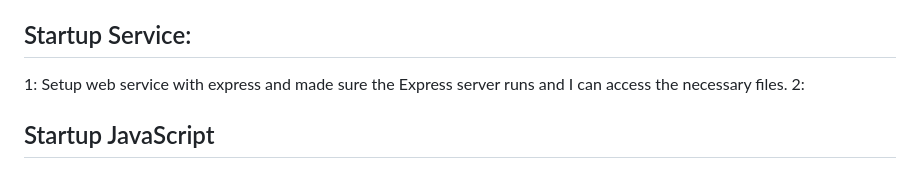
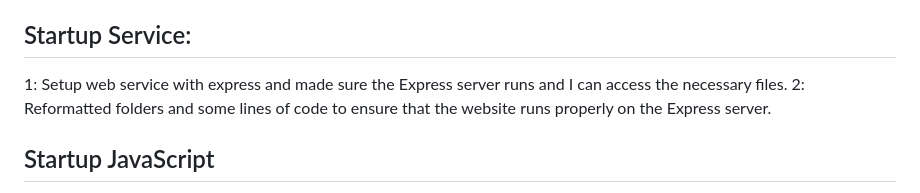
Before and after one commit to mdf53/startup, a Markdown page: README.md, the part around the change. Rendered like a GitHub page.

Commit message:
Update README.md
Updated requirement info

```diff
--- a/README.md
+++ b/README.md
@@ -14,7 +14,7 @@ Added the Simon-Service to https://simon.dailydevotional.click
 
 ## Startup Service:
 1: Setup web service with express and made sure the Express server runs and I can access the necessary files.
-2:
+2: Reformatted folders and some lines of code to ensure that the website runs properly on the Express server.
 
 ## Startup JavaScript
 Added the login button taking you to the devotional page
```
